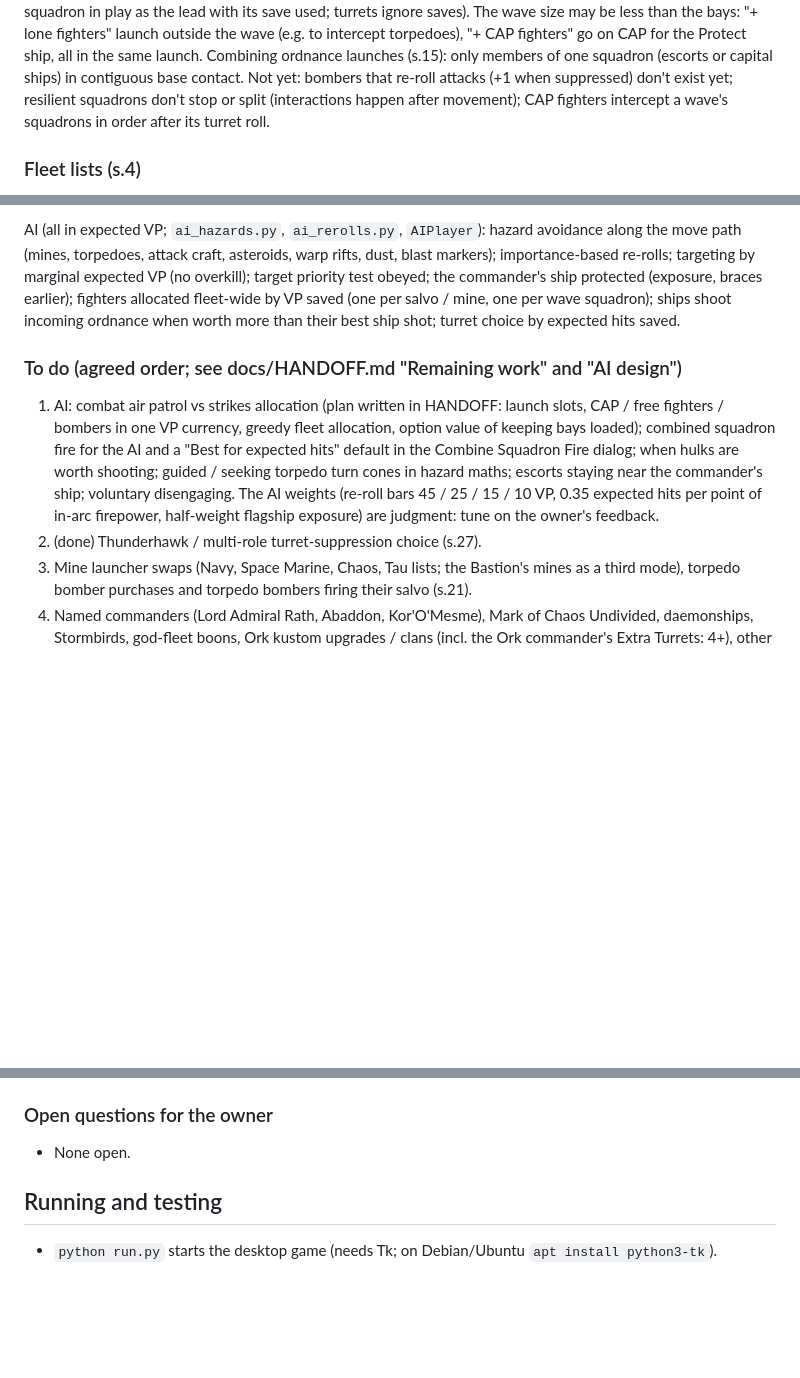
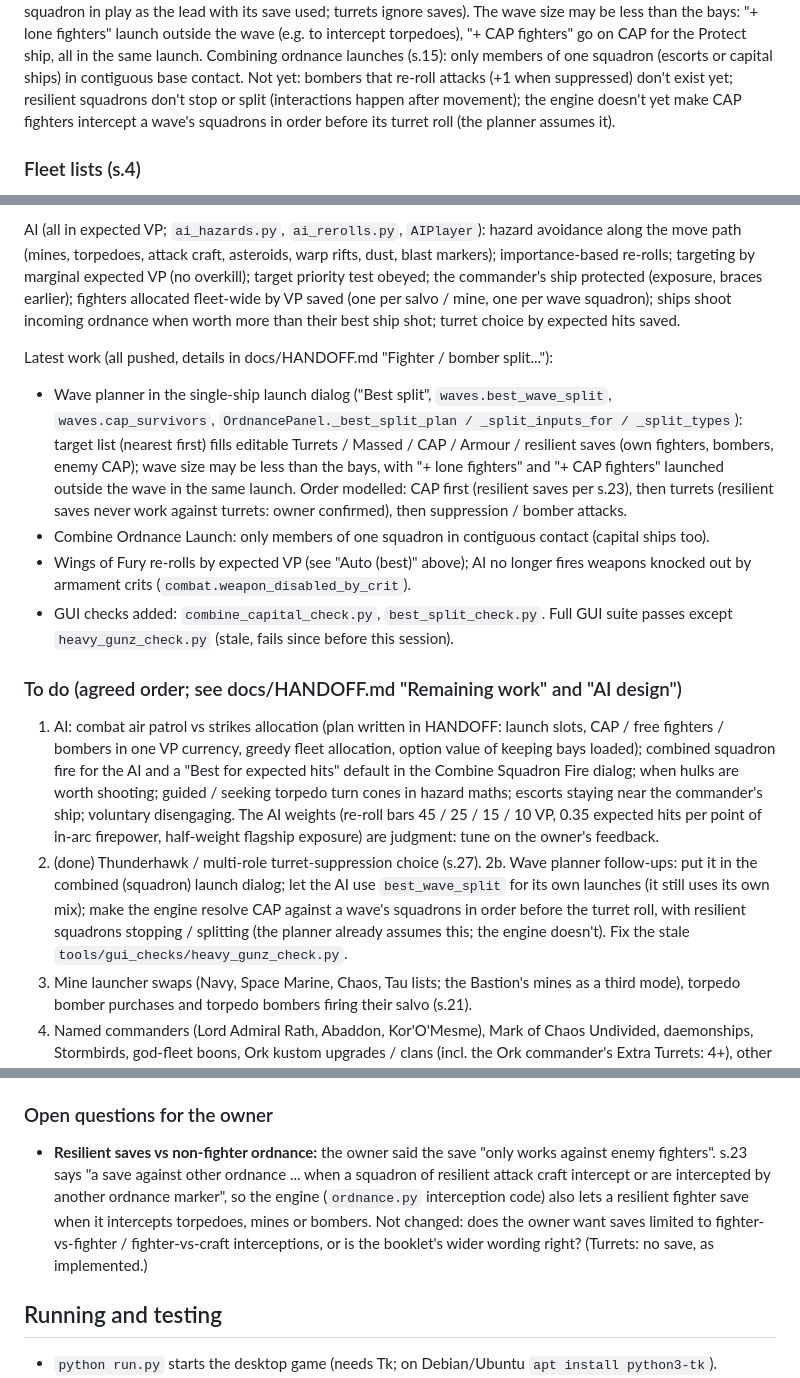
Before and after one commit to cpsdonnelly/BFG, a Markdown page: CLAUDE.md, 3 parts joined by grey strips. Drawn GitHub-style; blank space fills up the shorter version.

Commit message:
Brief: latest work, planner follow-ups, open question on resilient saves
Co-Authored-By: Claude Opus 5.5 <noreply@anthropic.com>
Claude-Session: https://claude.ai/code/session_015BF7CthC2QhRj5FNhwx1rh

```diff
--- a/CLAUDE.md
+++ b/CLAUDE.md
@@ -294,8 +294,8 @@ outside the wave (e.g. to intercept torpedoes), "+ CAP fighters" go on CAP for t
 ship, all in the same launch. Combining ordnance launches (s.15):
 only members of one squadron (escorts or capital ships) in contiguous base contact. Not yet: bombers that re-roll attacks
 (+1 when suppressed) don't exist yet; resilient
-squadrons don't stop or split (interactions happen after movement); CAP fighters intercept
-a wave's squadrons in order after its turret roll.
+squadrons don't stop or split (interactions happen after movement); the engine doesn't yet make
+CAP fighters intercept a wave's squadrons in order before its turret roll (the planner assumes it).
 
 ### Fleet lists (s.4)
 
@@ -424,6 +424,20 @@ test obeyed; the commander's ship protected (exposure, braces earlier); fighters
 fleet-wide by VP saved (one per salvo / mine, one per wave squadron); ships shoot incoming
 ordnance when worth more than their best ship shot; turret choice by expected hits saved.
 
+Latest work (all pushed, details in docs/HANDOFF.md "Fighter / bomber split..."):
+- Wave planner in the single-ship launch dialog ("Best split", `waves.best_wave_split`,
+  `waves.cap_survivors`, `OrdnancePanel._best_split_plan / _split_inputs_for / _split_types`):
+  target list (nearest first) fills editable Turrets / Massed / CAP / Armour / resilient saves
+  (own fighters, bombers, enemy CAP); wave size may be less than the bays, with "+ lone
+  fighters" and "+ CAP fighters" launched outside the wave in the same launch. Order modelled:
+  CAP first (resilient saves per s.23), then turrets (resilient saves never work against
+  turrets: owner confirmed), then suppression / bomber attacks.
+- Combine Ordnance Launch: only members of one squadron in contiguous contact (capital ships too).
+- Wings of Fury re-rolls by expected VP (see "Auto (best)" above); AI no longer fires weapons
+  knocked out by armament crits (`combat.weapon_disabled_by_crit`).
+- GUI checks added: `combine_capital_check.py`, `best_split_check.py`. Full GUI suite passes
+  except `heavy_gunz_check.py` (stale, fails since before this session).
+
 ### To do (agreed order; see docs/HANDOFF.md "Remaining work" and "AI design")
 
 1. AI: combat air patrol vs strikes allocation (plan written in HANDOFF: launch slots, CAP /
@@ -435,6 +449,11 @@ ordnance when worth more than their best ship shot; turret choice by expected hi
    hits per point of in-arc firepower, half-weight flagship exposure) are judgment: tune on
    the owner's feedback.
 2. (done) Thunderhawk / multi-role turret-suppression choice (s.27).
+2b. Wave planner follow-ups: put it in the combined (squadron) launch dialog; let the AI
+   use `best_wave_split` for its own launches (it still uses its own mix); make the engine
+   resolve CAP against a wave's squadrons in order before the turret roll, with resilient
+   squadrons stopping / splitting (the planner already assumes this; the engine doesn't).
+   Fix the stale `tools/gui_checks/heavy_gunz_check.py`.
 3. Mine launcher swaps (Navy, Space Marine, Chaos, Tau lists; the Bastion's mines as a third
    mode), torpedo bomber purchases and torpedo bombers firing their salvo (s.21).
 4. Named commanders (Lord Admiral Rath, Abaddon, Kor'O'Mesme), Mark of Chaos Undivided,
@@ -490,7 +509,13 @@ rather than touch a third ship).
 
 ### Open questions for the owner
 
-- None open.
+- **Resilient saves vs non-fighter ordnance:** the owner said the save "only works against
+  enemy fighters". s.23 says "a save against other ordnance ... when a squadron of resilient
+  attack craft intercept or are intercepted by another ordnance marker", so the engine
+  (`ordnance.py` interception code) also lets a resilient fighter save when it intercepts
+  torpedoes, mines or bombers. Not changed: does the owner want saves limited to
+  fighter-vs-fighter / fighter-vs-craft interceptions, or is the booklet's wider wording right?
+  (Turrets: no save, as implemented.)
 
 ## Running and testing
 
```
Also changed, not shown: docs/HANDOFF.md (+10 -0 lines).
